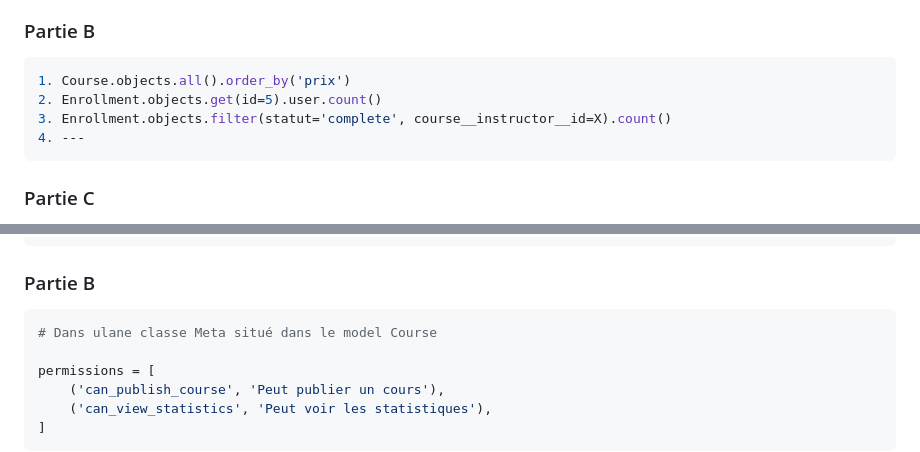
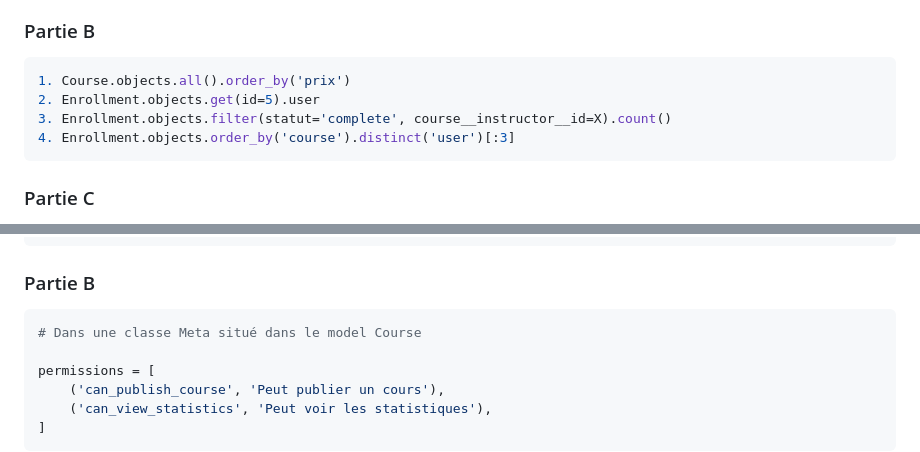
Before and after one commit to clemberard/python-library-project, a Markdown page: eval.md, 2 parts joined by grey strips. Rendered like a GitHub page.

Commit message:
reponse question1-partieB + fix

````diff
--- a/eval.md
+++ b/eval.md
@@ -82,9 +82,9 @@ class Enrollment(models.Model):
 
 ```python
 1. Course.objects.all().order_by('prix')
-2. Enrollment.objects.get(id=5).user.count()
+2. Enrollment.objects.get(id=5).user
 3. Enrollment.objects.filter(statut='complete', course__instructor__id=X).count()
-4. ---
+4. Enrollment.objects.order_by('course').distinct('user')[:3]
 ```
 
 ### Partie C
@@ -266,7 +266,7 @@ def custom_login(request):
 ### Partie B
 
 ```python
-# Dans ulane classe Meta situé dans le model Course
+# Dans une classe Meta situé dans le model Course
 
 permissions = [
     ('can_publish_course', 'Peut publier un cours'),
````
Also changed, not shown: other parts of eval.md (+1 -1 lines).
